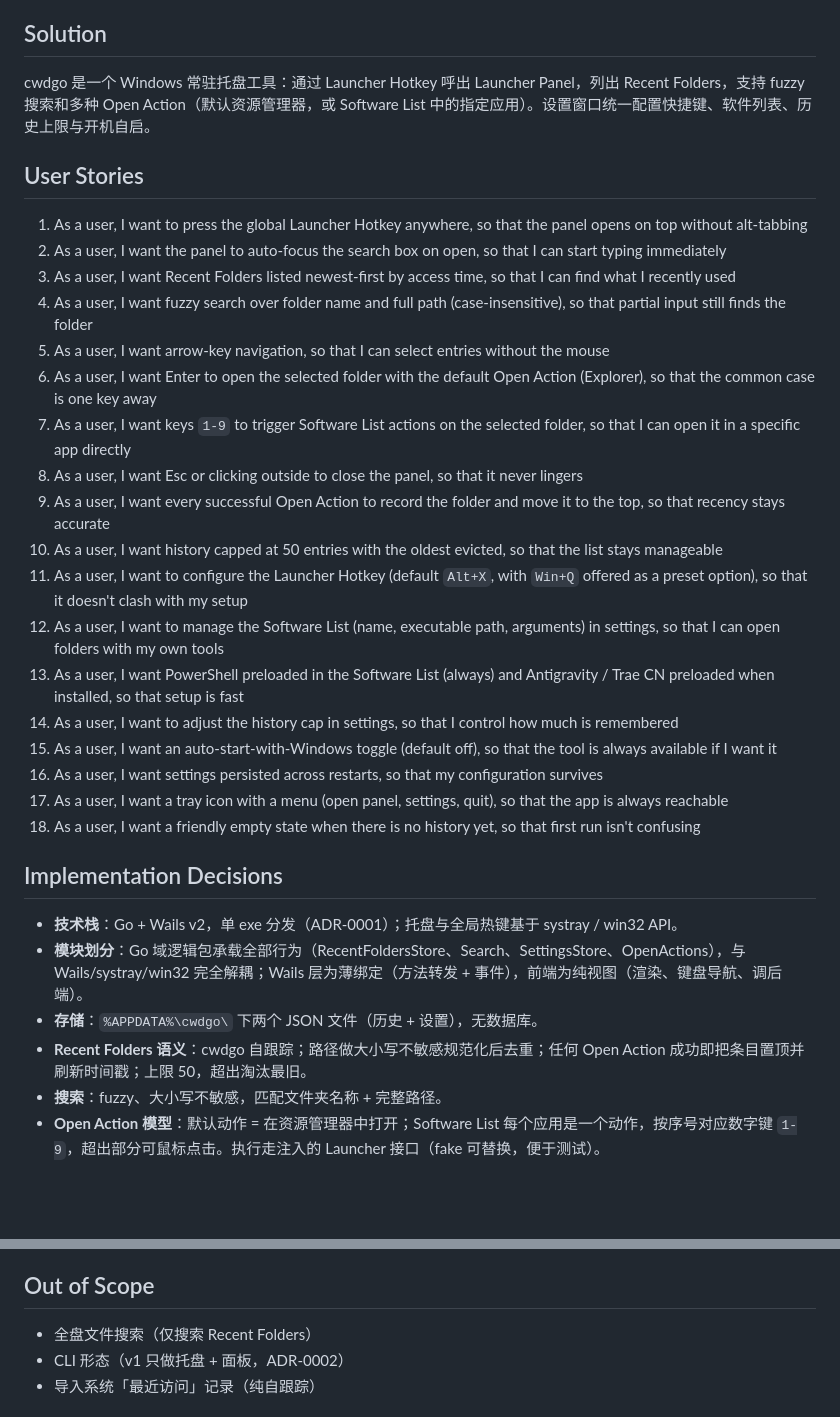
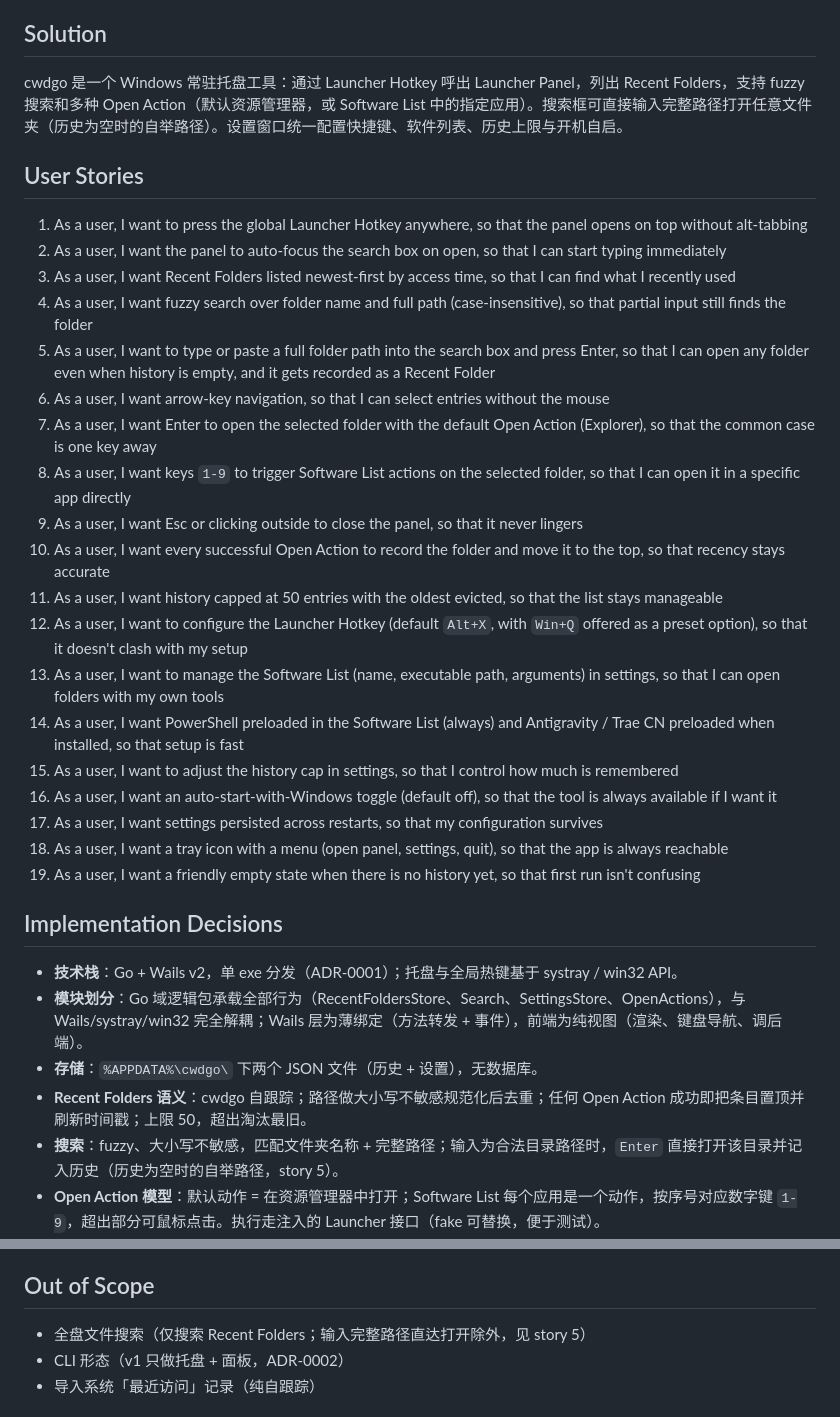
Before and after one commit to QL-4/cwdgo, a Markdown page: .scratch/cwdgo-v1/spec.md, 2 parts joined by grey strips. GitHub-like rendering; blank space fills up the shorter version.

Commit message:
Add path bootstrap to spec and ticket 03 (open any folder via full path)

```diff
--- a/.scratch/cwdgo-v1/spec.md
+++ b/.scratch/cwdgo-v1/spec.md
@@ -8,7 +8,7 @@
 
 ## Solution
 
-cwdgo 是一个 Windows 常驻托盘工具：通过 Launcher Hotkey 呼出 Launcher Panel，列出 Recent Folders，支持 fuzzy 搜索和多种 Open Action（默认资源管理器，或 Software List 中的指定应用）。设置窗口统一配置快捷键、软件列表、历史上限与开机自启。
+cwdgo 是一个 Windows 常驻托盘工具：通过 Launcher Hotkey 呼出 Launcher Panel，列出 Recent Folders，支持 fuzzy 搜索和多种 Open Action（默认资源管理器，或 Software List 中的指定应用）。搜索框可直接输入完整路径打开任意文件夹（历史为空时的自举路径）。设置窗口统一配置快捷键、软件列表、历史上限与开机自启。
 
 ## User Stories
 
@@ -16,20 +16,21 @@ cwdgo 是一个 Windows 常驻托盘工具：通过 Launcher Hotkey 呼出 Launc
 2. As a user, I want the panel to auto-focus the search box on open, so that I can start typing immediately
 3. As a user, I want Recent Folders listed newest-first by access time, so that I can find what I recently used
 4. As a user, I want fuzzy search over folder name and full path (case-insensitive), so that partial input still finds the folder
-5. As a user, I want arrow-key navigation, so that I can select entries without the mouse
-6. As a user, I want Enter to open the selected folder with the default Open Action (Explorer), so that the common case is one key away
-7. As a user, I want keys `1-9` to trigger Software List actions on the selected folder, so that I can open it in a specific app directly
-8. As a user, I want Esc or clicking outside to close the panel, so that it never lingers
-9. As a user, I want every successful Open Action to record the folder and move it to the top, so that recency stays accurate
-10. As a user, I want history capped at 50 entries with the oldest evicted, so that the list stays manageable
-11. As a user, I want to configure the Launcher Hotkey (default `Alt+X`, with `Win+Q` offered as a preset option), so that it doesn't clash with my setup
-12. As a user, I want to manage the Software List (name, executable path, arguments) in settings, so that I can open folders with my own tools
-13. As a user, I want PowerShell preloaded in the Software List (always) and Antigravity / Trae CN preloaded when installed, so that setup is fast
-14. As a user, I want to adjust the history cap in settings, so that I control how much is remembered
-15. As a user, I want an auto-start-with-Windows toggle (default off), so that the tool is always available if I want it
-16. As a user, I want settings persisted across restarts, so that my configuration survives
-17. As a user, I want a tray icon with a menu (open panel, settings, quit), so that the app is always reachable
-18. As a user, I want a friendly empty state when there is no history yet, so that first run isn't confusing
+5. As a user, I want to type or paste a full folder path into the search box and press Enter, so that I can open any folder even when history is empty, and it gets recorded as a Recent Folder
+6. As a user, I want arrow-key navigation, so that I can select entries without the mouse
+7. As a user, I want Enter to open the selected folder with the default Open Action (Explorer), so that the common case is one key away
+8. As a user, I want keys `1-9` to trigger Software List actions on the selected folder, so that I can open it in a specific app directly
+9. As a user, I want Esc or clicking outside to close the panel, so that it never lingers
+10. As a user, I want every successful Open Action to record the folder and move it to the top, so that recency stays accurate
+11. As a user, I want history capped at 50 entries with the oldest evicted, so that the list stays manageable
+12. As a user, I want to configure the Launcher Hotkey (default `Alt+X`, with `Win+Q` offered as a preset option), so that it doesn't clash with my setup
+13. As a user, I want to manage the Software List (name, executable path, arguments) in settings, so that I can open folders with my own tools
+14. As a user, I want PowerShell preloaded in the Software List (always) and Antigravity / Trae CN preloaded when installed, so that setup is fast
+15. As a user, I want to adjust the history cap in settings, so that I control how much is remembered
+16. As a user, I want an auto-start-with-Windows toggle (default off), so that the tool is always available if I want it
+17. As a user, I want settings persisted across restarts, so that my configuration survives
+18. As a user, I want a tray icon with a menu (open panel, settings, quit), so that the app is always reachable
+19. As a user, I want a friendly empty state when there is no history yet, so that first run isn't confusing
 
 ## Implementation Decisions
 
@@ -37,7 +38,7 @@ cwdgo 是一个 Windows 常驻托盘工具：通过 Launcher Hotkey 呼出 Launc
 - **模块划分**：Go 域逻辑包承载全部行为（RecentFoldersStore、Search、SettingsStore、OpenActions），与 Wails/systray/win32 完全解耦；Wails 层为薄绑定（方法转发 + 事件），前端为纯视图（渲染、键盘导航、调后端）。
 - **存储**：`%APPDATA%\cwdgo\` 下两个 JSON 文件（历史 + 设置），无数据库。
 - **Recent Folders 语义**：cwdgo 自跟踪；路径做大小写不敏感规范化后去重；任何 Open Action 成功即把条目置顶并刷新时间戳；上限 50，超出淘汰最旧。
-- **搜索**：fuzzy、大小写不敏感，匹配文件夹名称 + 完整路径。
+- **搜索**：fuzzy、大小写不敏感，匹配文件夹名称 + 完整路径；输入为合法目录路径时，`Enter` 直接打开该目录并记入历史（历史为空时的自举路径，story 5）。
 - **Open Action 模型**：默认动作 = 在资源管理器中打开；Software List 每个应用是一个动作，按序号对应数字键 `1-9`，超出部分可鼠标点击。执行走注入的 Launcher 接口（fake 可替换，便于测试）。
 - **Launcher Hotkey**：默认 `Alt+X`；设置中可选 `Win+Q` 或自定义组合。面板失焦自动关闭，不可配置（与 Q11 共识一致）。
 - **设置项**：全局快捷键、软件列表（名称/可执行路径/参数）、历史上限、开机自启（默认关，注册表实现）。
@@ -55,7 +56,7 @@ cwdgo 是一个 Windows 常驻托盘工具：通过 Launcher Hotkey 呼出 Launc
 
 ## Out of Scope
 
-- 全盘文件搜索（仅搜索 Recent Folders）
+- 全盘文件搜索（仅搜索 Recent Folders；输入完整路径直达打开除外，见 story 5）
 - CLI 形态（v1 只做托盘 + 面板，ADR-0002）
 - 导入系统「最近访问」记录（纯自跟踪）
 
```
Also changed, not shown: 1 other file.
